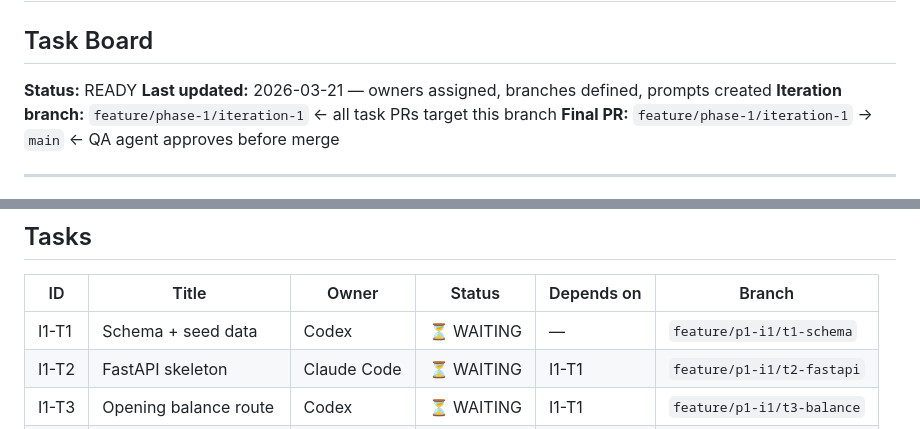
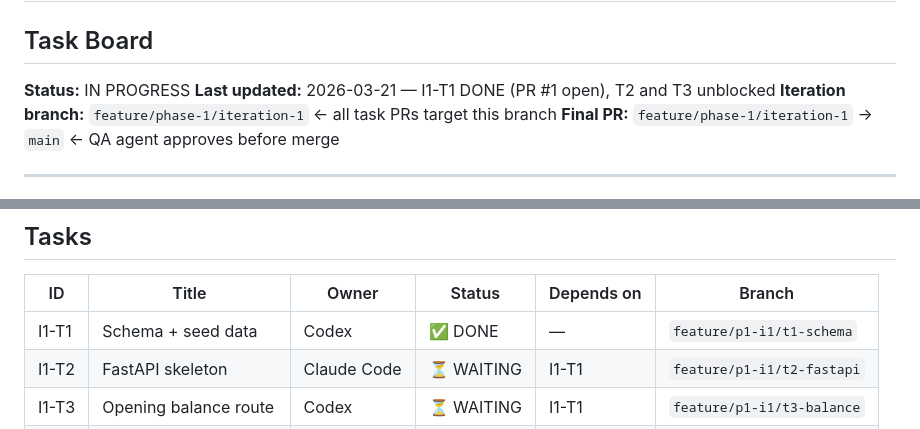
Before and after one commit to NewWorldSolution/cashflow-tracker, a Markdown page: iterations/p1-i1/tasks.md, 2 parts joined by grey strips. GitHub-like rendering.

Commit message:
chore: mark I1-T1 DONE, unblock T2 and T3

```diff
--- a/iterations/p1-i1/tasks.md
+++ b/iterations/p1-i1/tasks.md
@@ -1,8 +1,8 @@
 # P1-I1 — Foundation: Schema, Seed Data & Opening Balance
 ## Task Board
 
-**Status:** READY
-**Last updated:** 2026-03-21 — owners assigned, branches defined, prompts created
+**Status:** IN PROGRESS
+**Last updated:** 2026-03-21 — I1-T1 DONE (PR #1 open), T2 and T3 unblocked
 **Iteration branch:** `feature/phase-1/iteration-1`  ← all task PRs target this branch
 **Final PR:** `feature/phase-1/iteration-1` → `main`  ← QA agent approves before merge
 
@@ -26,7 +26,7 @@ T5 closes the iteration — runs last.
 
 | ID    | Title                   | Owner       | Status     | Depends on   | Branch                        |
 |-------|-------------------------|-------------|------------|--------------|-------------------------------|
-| I1-T1 | Schema + seed data      | Codex       | ⏳ WAITING | —            | `feature/p1-i1/t1-schema`    |
+| I1-T1 | Schema + seed data      | Codex       | ✅ DONE    | —            | `feature/p1-i1/t1-schema`    |
 | I1-T2 | FastAPI skeleton        | Claude Code | ⏳ WAITING | I1-T1        | `feature/p1-i1/t2-fastapi`   |
 | I1-T3 | Opening balance route   | Codex       | ⏳ WAITING | I1-T1        | `feature/p1-i1/t3-balance`   |
 | I1-T4 | Base template + UI      | Claude Code | ⏳ WAITING | I1-T2, I1-T3 | `feature/p1-i1/t4-ui`        |
```
